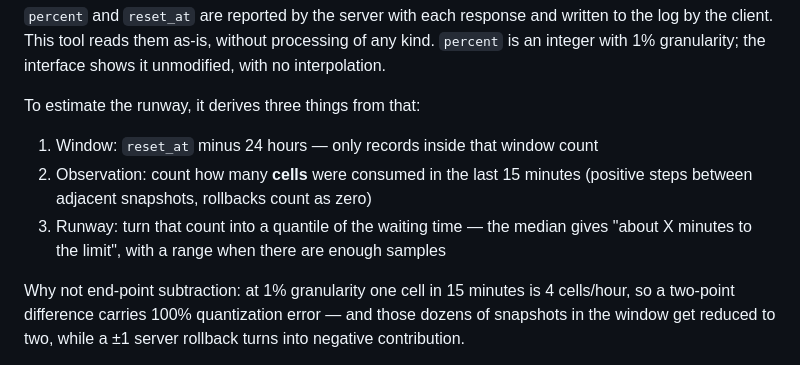
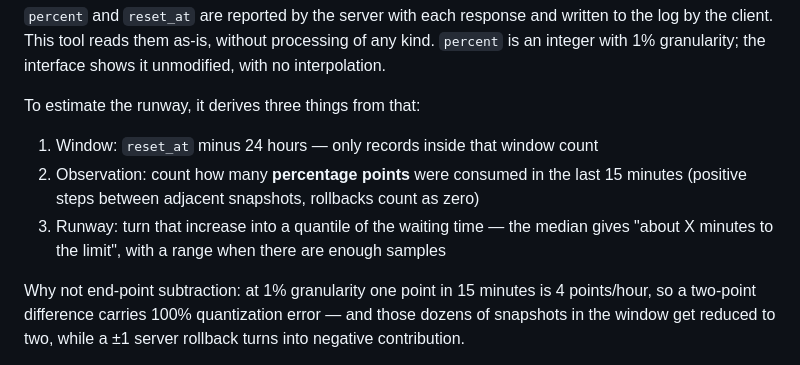
Before and after one commit to taohuamu/workbuddy-quota-pill, a Markdown page: README.en.md, the part around the change. Rendered like a GitHub page.

```diff
--- a/README.en.md
+++ b/README.en.md
@@ -64,10 +64,10 @@ Not every record carries `quota`: measured on this machine, about half of deepse
 To estimate the runway, it derives three things from that:
 
 1. Window: `reset_at` minus 24 hours — only records inside that window count
-2. Observation: count how many **cells** were consumed in the last 15 minutes (positive steps between adjacent snapshots, rollbacks count as zero)
-3. Runway: turn that count into a quantile of the waiting time — the median gives "about X minutes to the limit", with a range when there are enough samples
+2. Observation: count how many **percentage points** were consumed in the last 15 minutes (positive steps between adjacent snapshots, rollbacks count as zero)
+3. Runway: turn that increase into a quantile of the waiting time — the median gives "about X minutes to the limit", with a range when there are enough samples
 
-Why not end-point subtraction: at 1% granularity one cell in 15 minutes is 4 cells/hour, so a
+Why not end-point subtraction: at 1% granularity one point in 15 minutes is 4 points/hour, so a
 two-point difference carries 100% quantization error — and those dozens of snapshots in the window
 get reduced to two, while a ±1 server rollback turns into negative contribution.
 
```
Also changed, not shown: README.md (+3 -3 lines), docs/design.md (+5 -5 lines), docs/images/card.png, docs/images/report.png, 1 other file.
